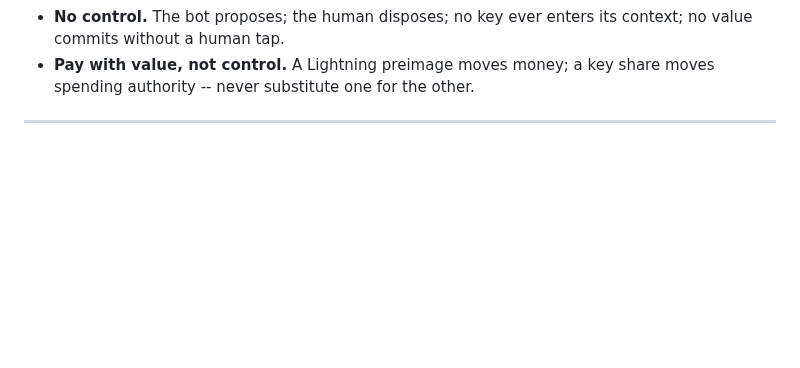
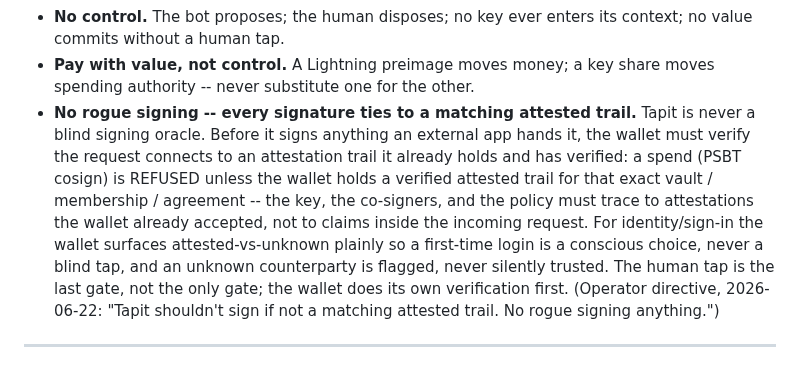
Before and after one commit to stackingunderpressure/Dynastytrust, a Markdown page: docs/build-map-and-cut-lists.md, the part around the change. Drawn GitHub-style; blank space fills up the shorter version.

```diff
--- a/docs/build-map-and-cut-lists.md
+++ b/docs/build-map-and-cut-lists.md
@@ -212,6 +212,19 @@ Each phase is shippable and is proven with small real amounts before the next.
   context; no value commits without a human tap.
 - **Pay with value, not control.** A Lightning preimage moves money; a key share
   moves spending authority -- never substitute one for the other.
+- **No rogue signing -- every signature ties to a matching attested trail.** Tapit
+  is never a blind signing oracle. Before it signs anything an external app hands
+  it, the wallet must verify the request connects to an attestation trail it
+  already holds and has verified: a spend (PSBT cosign) is REFUSED unless the
+  wallet holds a verified attested trail for that exact vault / membership /
+  agreement -- the key, the co-signers, and the policy must trace to attestations
+  the wallet already accepted, not to claims inside the incoming request. For
+  identity/sign-in the wallet surfaces attested-vs-unknown plainly so a first-time
+  login is a conscious choice, never a blind tap, and an unknown counterparty is
+  flagged, never silently trusted. The human tap is the last gate, not the only
+  gate; the wallet does its own verification first. (Operator directive,
+  2026-06-22: "Tapit shouldn't sign if not a matching attested trail. No rogue
+  signing anything.")
 
 ---
 
```
Also changed, not shown: docs/integration-phase1-signin-and-bridge.md (+20 -0 lines).
